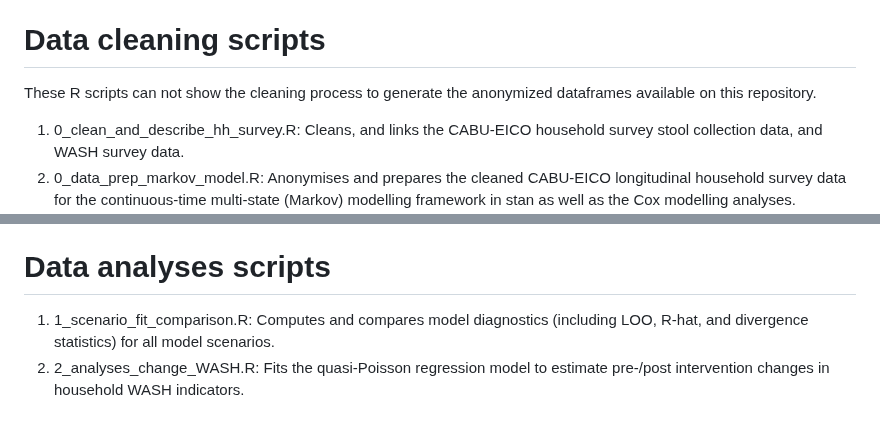
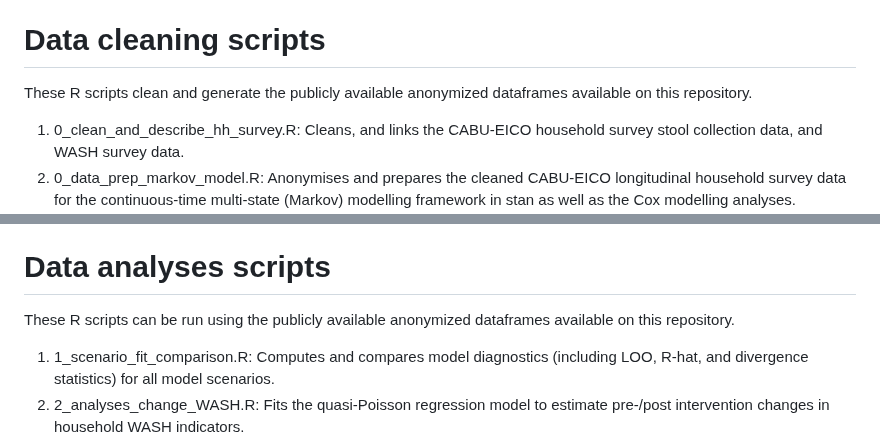
Before and after one commit to RaneemAizouk/CABU-EICO, a Markdown page: README.md, 2 parts joined by grey strips. Drawn GitHub-style; blank space fills up the shorter version.

```diff
--- a/README.md
+++ b/README.md
@@ -18,7 +18,8 @@ The secondary outcomes presented here, included changes in hygiene practices and
   4) Household_stool_WASH_BF.csv              = Cleaned and anonymised CABU-EICO Household survey WASH observations measured pre- and post-intervention for households where stool samples were taken.
 
 # Data cleaning scripts
-These R scripts can not show the cleaning process to generate the anonymized dataframes available on this repository.
+These R scripts clean and generate the publicly available anonymized dataframes available on this repository.
+
  1)  0_clean_and_describe_hh_survey.R: Cleans, and links the CABU-EICO household survey stool collection data, and WASH survey data.
  2)  0_data_prep_markov_model.R: Anonymises and prepares the cleaned CABU-EICO longitudinal household survey data for the continuous-time multi-state (Markov) modelling framework in stan as well as the Cox modelling analyses.
  3)  0_Data_prep_coxme.R: Prepares the cleaned CABU-EICO longitudinal household survey data for Cox proportional hazards mixed-effects modelling.
@@ -36,6 +37,8 @@ The following Stan-based model scripts implement the Bayesian continuous-time mu
 8) S1_One_Step_Spline.R: Model scenario 4B: One-step intervention, flexible cubic B-spline seasonality, intervention affects acquisition and decolonisation.
 
 # Data analyses scripts
+These R scripts can be run using the publicly available anonymized dataframes available on this repository.
+
  1)  1_scenario_fit_comparison.R: Computes and compares model diagnostics (including LOO, R-hat, and divergence statistics) for all model scenarios.
  2)  2_analyses_change_WASH.R: Fits the quasi-Poisson regression model to estimate pre-/post intervention changes in household WASH indicators.
  3)  3_CoxModel_WASH.R: Fits Cox proportional hazards mixed-effects models to estimate associations between household WASH indicators and ESBL-E acquisition.
```
